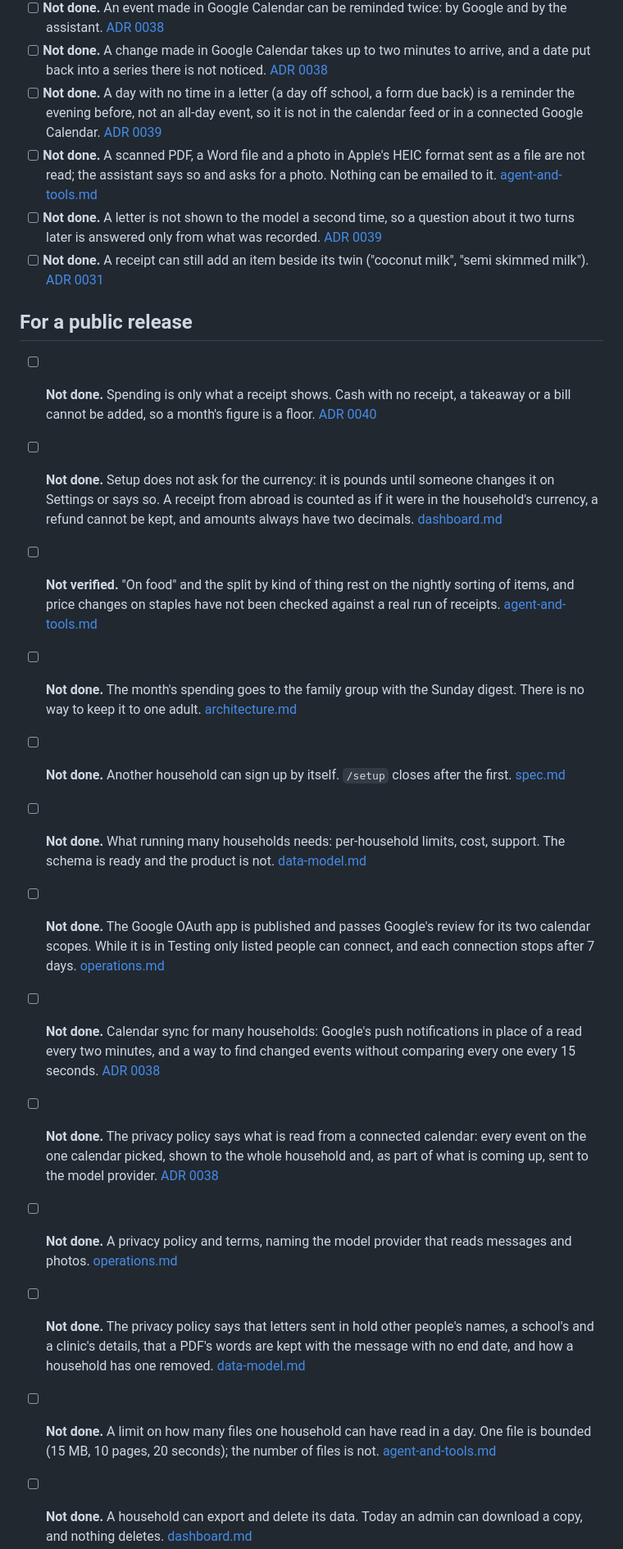
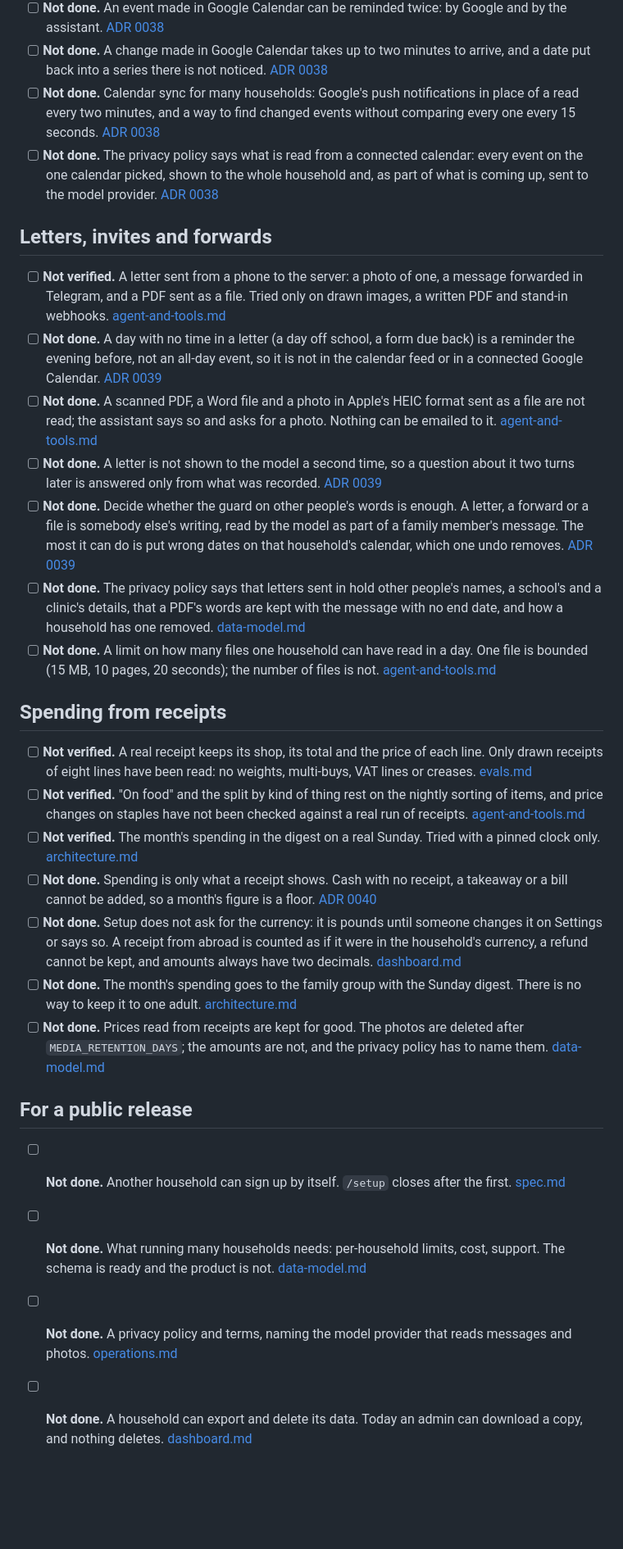
Before and after one commit to olamide226/houseagent, a Markdown page: docs/go-live-checklist.md, the part around one of its changes. Shown at 82% size. Drawn GitHub-style; blank space fills up the shorter version.

```diff
--- a/docs/go-live-checklist.md
+++ b/docs/go-live-checklist.md
@@ -155,6 +214,18 @@ not in this repository, so the line itself is all there is here.
   assistant. [ADR 0038](adr/0038-a-connected-calendar-is-a-second-copy-kept-in-step.md)
 - [ ] **Not done.** A change made in Google Calendar takes up to two minutes to arrive, and a
   date put back into a series there is not noticed. [ADR 0038](adr/0038-a-connected-calendar-is-a-second-copy-kept-in-step.md)
+- [ ] **Not done.** Calendar sync for many households: Google's push notifications in place of a
+  read every two minutes, and a way to find changed events without comparing every one every 15
+  seconds. [ADR 0038](adr/0038-a-connected-calendar-is-a-second-copy-kept-in-step.md)
+- [ ] **Not done.** The privacy policy says what is read from a connected calendar: every event
+  on the one calendar picked, shown to the whole household and, as part of what is coming up,
+  sent to the model provider. [ADR 0038](adr/0038-a-connected-calendar-is-a-second-copy-kept-in-step.md)
+
+## Letters, invites and forwards
+
+- [ ] **Not verified.** A letter sent from a phone to the server: a photo of one, a message
+  forwarded in Telegram, and a PDF sent as a file. Tried only on drawn images, a written PDF and
+  stand-in webhooks. [agent-and-tools.md](agent-and-tools.md#letters-invites-and-forwards)
 - [ ] **Not done.** A day with no time in a letter (a day off school, a form due back) is a
   reminder the evening before, not an all-day event, so it is not in the calendar feed or in a
   connected Google Calendar.
@@ -165,11 +236,27 @@ not in this repository, so the line itself is all there is here.
 - [ ] **Not done.** A letter is not shown to the model a second time, so a question about it two
   turns later is answered only from what was recorded.
   [ADR 0039](adr/0039-a-letter-is-one-call-and-a-day-with-no-time-is-a-reminder.md)
-- [ ] **Not done.** A receipt can still add an item beside its twin ("coconut milk", "semi skimmed
-  milk"). [ADR 0031](adr/0031-rules-the-model-kept-breaking.md)
+- [ ] **Not done.** Decide whether the guard on other people's words is enough. A letter, a
+  forward or a file is somebody else's writing, read by the model as part of a family member's
+  message. The most it can do is put wrong dates on that household's calendar, which one undo
+  removes. [ADR 0039](adr/0039-a-letter-is-one-call-and-a-day-with-no-time-is-a-reminder.md)
+- [ ] **Not done.** The privacy policy says that letters sent in hold other people's names, a
+  school's and a clinic's details, that a PDF's words are kept with the message with no end date,
+  and how a household has one removed. [data-model.md](data-model.md)
+- [ ] **Not done.** A limit on how many files one household can have read in a day. One file is
+  bounded (15 MB, 10 pages, 20 seconds); the number of files is not.
+  [agent-and-tools.md](agent-and-tools.md#letters-invites-and-forwards)
 
-## For a public release
+## Spending from receipts
 
+- [ ] **Not verified.** A real receipt keeps its shop, its total and the price of each line. Only
+  drawn receipts of eight lines have been read: no weights, multi-buys, VAT lines or creases.
+  [evals.md](evals.md#latest-results)
+- [ ] **Not verified.** "On food" and the split by kind of thing rest on the nightly sorting of
+  items, and price changes on staples have not been checked against a real run of receipts.
+  [agent-and-tools.md](agent-and-tools.md#spending-appservicesspendingpy)
+- [ ] **Not verified.** The month's spending in the digest on a real Sunday. Tried with a pinned
+  clock only. [architecture.md](architecture.md#scheduled-jobs)
 - [ ] **Not done.** Spending is only what a receipt shows. Cash with no receipt, a takeaway or a
   bill cannot be added, so a month's figure is a floor.
   [ADR 0040](adr/0040-spending-is-kept-from-receipts-beside-the-stock-log.md)
@@ -177,31 +264,19 @@ not in this repository, so the line itself is all there is here.
   Settings or says so. A receipt from abroad is counted as if it were in the household's
   currency, a refund cannot be kept, and amounts always have two decimals.
   [dashboard.md](dashboard.md#spending)
-- [ ] **Not verified.** "On food" and the split by kind of thing rest on the nightly sorting of
-  items, and price changes on staples have not been checked against a real run of receipts.
-  [agent-and-tools.md](agent-and-tools.md#spending-appservicesspendingpy)
 - [ ] **Not done.** The month's spending goes to the family group with the Sunday digest. There
-  is no way to keep it to one adult. [architecture.md](architecture.md)
+  is no way to keep it to one adult. [architecture.md](architecture.md#scheduled-jobs)
+- [ ] **Not done.** Prices read from receipts are kept for good. The photos are deleted after
+  `MEDIA_RETENTION_DAYS`; the amounts are not, and the privacy policy has to name them.
+  [data-model.md](data-model.md#receipts-and-spending)
+
+## For a public release
+
 - [ ] **Not done.** Another household can sign up by itself. `/setup` closes after the first.
   [spec.md](spec.md#1-overview)
 - [ ] **Not done.** What running many households needs: per-household limits, cost, support. The
   schema is ready and the product is not. [data-model.md](data-model.md)
-- [ ] **Not done.** The Google OAuth app is published and passes Google's review for its two
-  calendar scopes. While it is in Testing only listed people can connect, and each connection
-  stops after 7 days. [operations.md](operations.md#testing-or-in-production)
-- [ ] **Not done.** Calendar sync for many households: Google's push notifications in place of a
-  read every two minutes, and a way to find changed events without comparing every one every 15
-  seconds. [ADR 0038](adr/0038-a-connected-calendar-is-a-second-copy-kept-in-step.md)
-- [ ] **Not done.** The privacy policy says what is read from a connected calendar: every event
-  on the one calendar picked, shown to the whole household and, as part of what is coming up,
-  sent to the model provider. [ADR 0038](adr/0038-a-connected-calendar-is-a-second-copy-kept-in-step.md)
 - [ ] **Not done.** A privacy policy and terms, naming the model provider that reads messages and
   photos. [operations.md](operations.md#media-storage)
-- [ ] **Not done.** The privacy policy says that letters sent in hold other people's names, a
-  school's and a clinic's details, that a PDF's words are kept with the message with no end date,
-  and how a household has one removed. [data-model.md](data-model.md)
-- [ ] **Not done.** A limit on how many files one household can have read in a day. One file is
-  bounded (15 MB, 10 pages, 20 seconds); the number of files is not.
-  [agent-and-tools.md](agent-and-tools.md#letters-invites-and-forwards)
 - [ ] **Not done.** A household can export and delete its data. Today an admin can download a
   copy, and nothing deletes. [dashboard.md](dashboard.md#system)
```
Also changed, not shown: other parts of docs/go-live-checklist.md (+97 -41 lines), docs/operations.md (+11 -9 lines).
